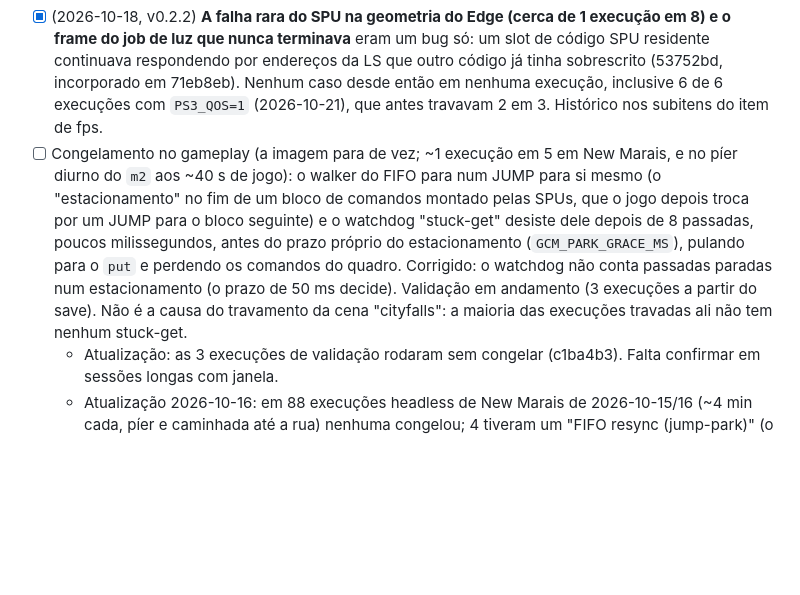
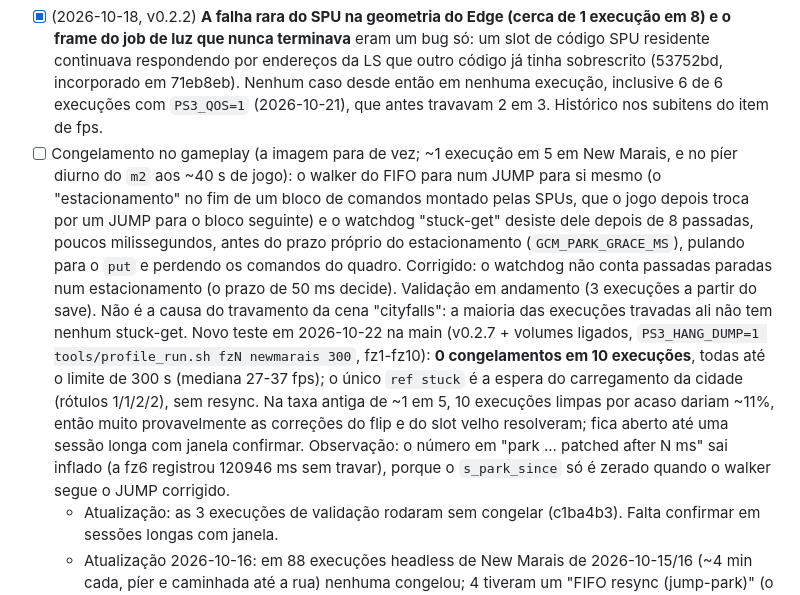
Before and after one commit to erikomis/infamous2-recomp, a Markdown page: ROADMAP.pt-BR.md, the part around the change. Drawn GitHub-style; blank space fills up the shorter version.

Commit message:
docs(roadmap): gameplay freeze, 0 in 10 New Marais runs on current main

```diff
--- a/ROADMAP.pt-BR.md
+++ b/ROADMAP.pt-BR.md
@@ -96,7 +96,7 @@ Atualização 2026-10-17: a caminhada em New Marais já chega ao limite de 30 fp
 - [x] (2026-10-22) **Texturas pretas depois de alguns minutos em New Marais** (achado pelo agente dos ícones): cada cópia da profundidade criava uma textura nova e nunca liberava a antiga. Desde a correção das sombras do sol as cascatas leem o mapa depois de cada escrita, então algumas cópias vazavam por quadro; a tabela de objetos do backend Metal (4096) enchia em ~3-4 minutos e as texturas novas do mundo saíam pretas (48 "texture bind FAILED" numa caminhada de 260 s). Corrigido: a cópia velha é liberada (o backend a apaga quando nenhum desenho gravado a usa mais); os objetos vivos agora estabilizam em ~1100 (antes subiam até 16384), 0 falhas numa caminhada de 330 s. A tabela também cresceu para 16384, com aviso no log se encher. Afetava a v0.2.5.
 - [ ] (2026-10-22) **Caixa "Aguarde..." sem fim no jogo** (Erik, com janela, entardecer em New Marais): abrir uma função online disparava o diálogo de conexão da PSN; o cellNetCtl respondia "conectado" embora o GetState diga offline, então o jogo seguia para a checagem dos termos da PSN (`cellSysutilNpEula`, NID 0x59D1629A, não implementada) que nunca responde. Offline, o diálogo agora termina como cancelado pelo jogador (`CELL_NET_CTL_ERROR_DIALOG_CANCELED`), um caminho que todo jogo trata; `PS3_NET_ONLINE=1` mantém a resposta antiga (c6aacbd). Corrigido e lançado na v0.2.5; falta só o Erik abrir de novo a função online com janela e confirmar que o jogo volta sem travar.
 - [x] (2026-10-18, v0.2.2) **A falha rara do SPU na geometria do Edge (cerca de 1 execução em 8) e o frame do job de luz que nunca terminava** eram um bug só: um slot de código SPU residente continuava respondendo por endereços da LS que outro código já tinha sobrescrito (53752bd, incorporado em 71eb8eb). Nenhum caso desde então em nenhuma execução, inclusive 6 de 6 execuções com `PS3_QOS=1` (2026-10-21), que antes travavam 2 em 3. Histórico nos subitens do item de fps.
-- [ ] Congelamento no gameplay (a imagem para de vez; ~1 execução em 5 em New Marais, e no píer diurno do `m2` aos ~40 s de jogo): o walker do FIFO para num JUMP para si mesmo (o "estacionamento" no fim de um bloco de comandos montado pelas SPUs, que o jogo depois troca por um JUMP para o bloco seguinte) e o watchdog "stuck-get" desiste dele depois de 8 passadas, poucos milissegundos, antes do prazo próprio do estacionamento (`GCM_PARK_GRACE_MS`), pulando para o `put` e perdendo os comandos do quadro. Corrigido: o watchdog não conta passadas paradas num estacionamento (o prazo de 50 ms decide). Validação em andamento (3 execuções a partir do save). Não é a causa do travamento da cena "cityfalls": a maioria das execuções travadas ali não tem nenhum stuck-get.
+- [ ] Congelamento no gameplay (a imagem para de vez; ~1 execução em 5 em New Marais, e no píer diurno do `m2` aos ~40 s de jogo): o walker do FIFO para num JUMP para si mesmo (o "estacionamento" no fim de um bloco de comandos montado pelas SPUs, que o jogo depois troca por um JUMP para o bloco seguinte) e o watchdog "stuck-get" desiste dele depois de 8 passadas, poucos milissegundos, antes do prazo próprio do estacionamento (`GCM_PARK_GRACE_MS`), pulando para o `put` e perdendo os comandos do quadro. Corrigido: o watchdog não conta passadas paradas num estacionamento (o prazo de 50 ms decide). Validação em andamento (3 execuções a partir do save). Não é a causa do travamento da cena "cityfalls": a maioria das execuções travadas ali não tem nenhum stuck-get. Novo teste em 2026-10-22 na main (v0.2.7 + volumes ligados, `PS3_HANG_DUMP=1 tools/profile_run.sh fzN newmarais 300`, fz1-fz10): **0 congelamentos em 10 execuções**, todas até o limite de 300 s (mediana 27-37 fps); o único `ref stuck` é a espera do carregamento da cidade (rótulos 1/1/2/2), sem resync. Na taxa antiga de ~1 em 5, 10 execuções limpas por acaso dariam ~11%, então muito provavelmente as correções do flip e do slot velho resolveram; fica aberto até uma sessão longa com janela confirmar. Observação: o número em "park ... patched after N ms" sai inflado (a fz6 registrou 120946 ms sem travar), porque o `s_park_since` só é zerado quando o walker segue o JUMP corrigido.
   - Atualização: as 3 execuções de validação rodaram sem congelar (c1ba4b3). Falta confirmar em sessões longas com janela.
   - Atualização 2026-10-16: em 88 execuções headless de New Marais de 2026-10-15/16 (~4 min cada, píer e caminhada até a rua) nenhuma congelou; 4 tiveram um "FIFO resync (jump-park)" (o prazo de 50 ms do estacionamento venceu: um quadro perdido, não um travamento). Pode ser marcado como resolvido depois de uma sessão longa do Erik na janela.
   - Atualização 2026-10-16 (noite): dois travamentos em ~12 execuções de New Marais depois do conserto do resolve de profundidade (nn3 e o primeiro sn2), os dois logo depois de um `FIFO resync (jump-park)` no carregamento dos ~115 s (estacionamento 0x14BC0, put voltou para 0x11058): o prazo de 50 ms venceu e o resync perdeu o fence do quadro. Provável motivo de ter ficado mais frequente: com os SPUs como gargalo, o PPU pode ficar esperando as light tasks entre mover o put e corrigir o estacionamento. `GCM_PARK_GRACE_MS` virou variável de ambiente (padrão do toolkit 50) e o `run.sh` usa 1000; `[cellGcmSys] park at ... patched after N ms` registra todo estacionamento corrigido depois de 50 ms. Cinco execuções desde então (sn2, pk1-pk4): nenhum resync, nenhum travamento e nenhum estacionamento passou de 50 ms, então a causa ainda não está provada; ficar de olho.
```
Also changed, not shown: ROADMAP.md (+1 -1 lines).
